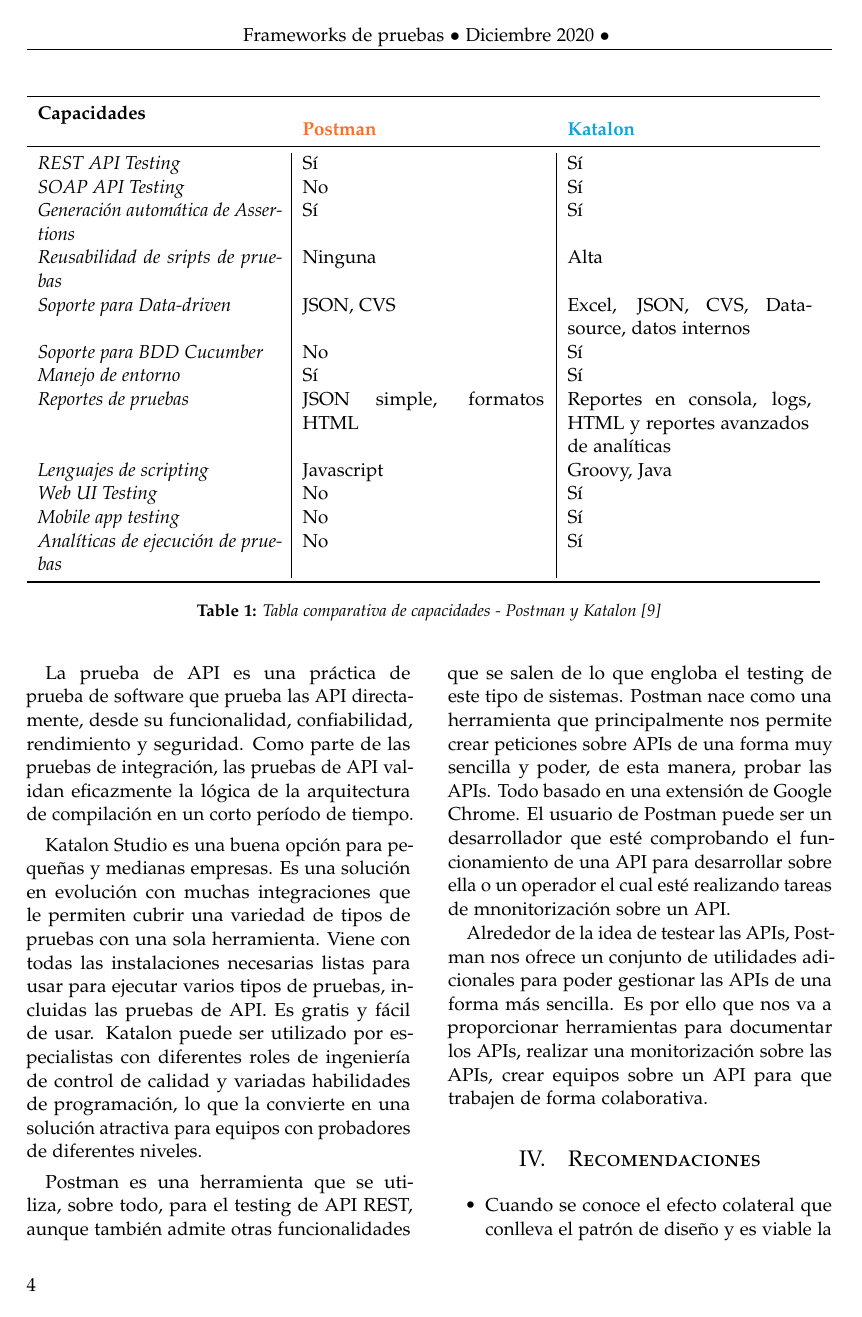
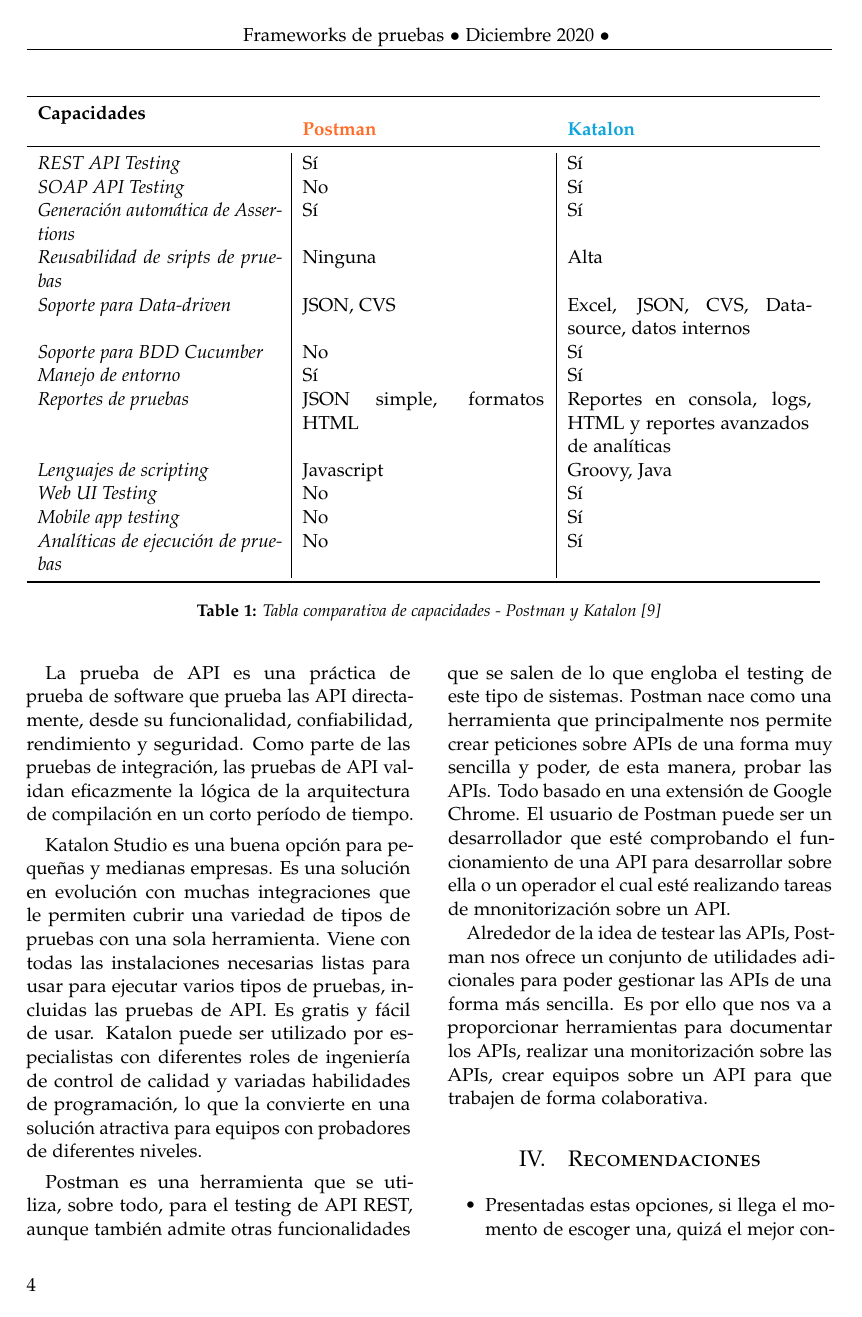
Before and after one commit to P-TaquilaCc/Trabajo02-FrameworksPruebas, a LaTeX paper (articulo.tex): page 4 of 5. Compiled offline with pdfLaTeX.

Commit message:
agregando cambios

```diff
--- a/articulo.tex
+++ b/articulo.tex
@@ -308,8 +308,8 @@
 
 
 \begin{itemize}
-\item Cuando se conoce el efecto colateral que conlleva el patrón de diseño y es viable la aparición de este efecto.
-
+\item Presentadas estas opciones, si llega el momento de escoger una, quizá el mejor consejo es que antes de escribir esa primera línea de código para crear su propio framework, asegurarse de que no haya una biblioteca o framework existente que se pueda aprovechar, sería algo ilógico perder el tiempo reinventando la rueda; echar un vistazo a estos frameworks de automatización puede llegar a ser muy útil.
+\item También se recomienda el uso de máquinas virtuales para evaluar con detenimiento cada uno de los frameworks y tener un panorama completo basado en pruebas específicas, luego se pueden presentar a un equipo de desarrollo sobre ordenadores reales.
 \end{itemize}
 
 
```
Also changed, not shown: articulo.pdf.
